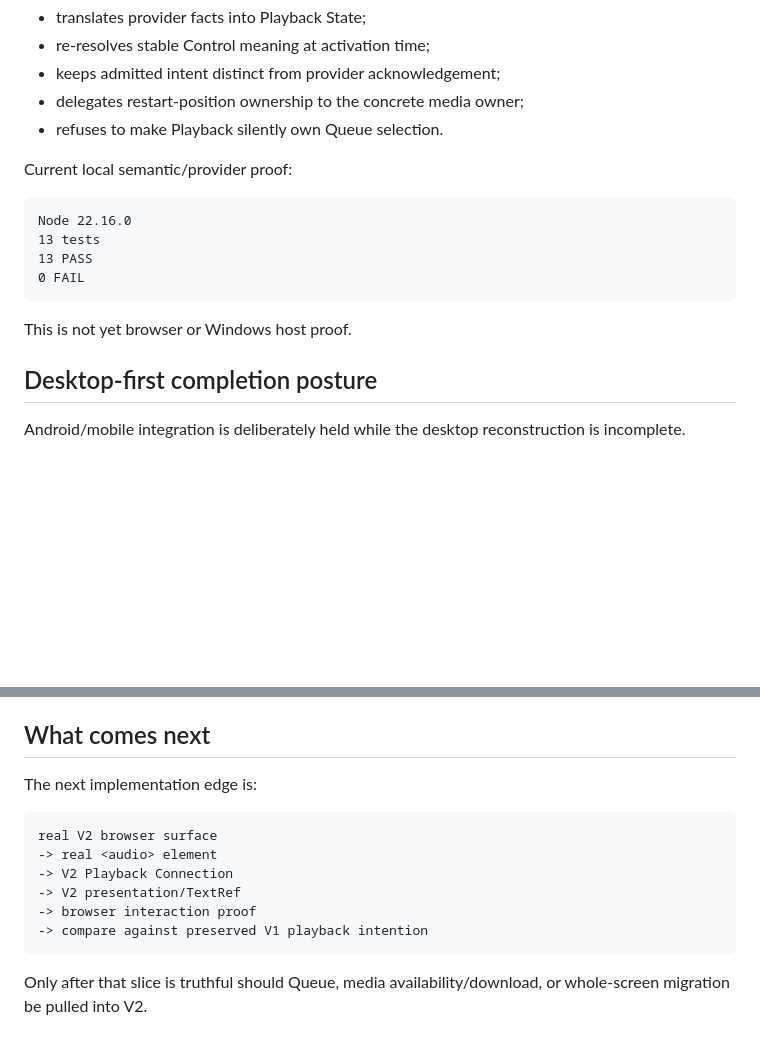
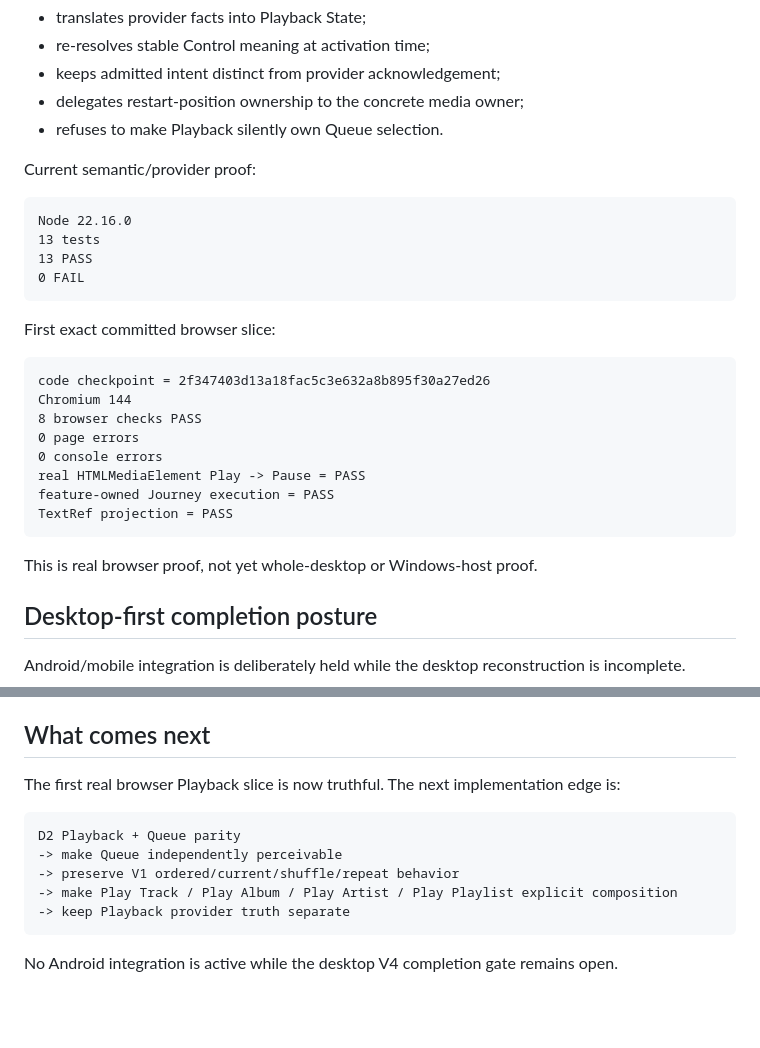
Before and after one commit to vgong24/VexstreamMusic, a Markdown page: v2/README.md, 2 parts joined by grey strips. Rendered like a GitHub page; blank space fills up the shorter version.

Commit message:
[V4] Record exact Chromium Playback checkpoint

````diff
--- a/v2/README.md
+++ b/v2/README.md
@@ -171,7 +171,7 @@ HTMLMediaElement-like Connection that:
 - delegates restart-position ownership to the concrete media owner;
 - refuses to make Playback silently own Queue selection.
 
-Current local semantic/provider proof:
+Current semantic/provider proof:
 
 ```text
 Node 22.16.0
@@ -180,7 +180,20 @@ Node 22.16.0
 0 FAIL
 ```
 
-This is not yet browser or Windows host proof.
+First exact committed browser slice:
+
+```text
+code checkpoint = 2f347403d13a18fac5c3e632a8b895f30a27ed26
+Chromium 144
+8 browser checks PASS
+0 page errors
+0 console errors
+real HTMLMediaElement Play -> Pause = PASS
+feature-owned Journey execution = PASS
+TextRef projection = PASS
+```
+
+This is real browser proof, not yet whole-desktop or Windows-host proof.
 
 ## Desktop-first completion posture
 
@@ -203,18 +216,16 @@ preserve planning/currentness, but implementation waits for the Desktop V4 readi
 
 ## What comes next
 
-The next implementation edge is:
+The first real browser Playback slice is now truthful. The next implementation edge is:
 
 ```text
-real V2 browser surface
--> real <audio> element
--> V2 Playback Connection
--> V2 presentation/TextRef
--> browser interaction proof
--> compare against preserved V1 playback intention
+D2 Playback + Queue parity
+-> make Queue independently perceivable
+-> preserve V1 ordered/current/shuffle/repeat behavior
+-> make Play Track / Play Album / Play Artist / Play Playlist explicit composition
+-> keep Playback provider truth separate
 ```
 
-Only after that slice is truthful should Queue, media availability/download, or whole-screen migration
-be pulled into V2.
+No Android integration is active while the desktop V4 completion gate remains open.
 
 <!-- [VXG RealForever][VEXSTREAM][DESKTOP-V2][FOUNDATION] -->
````
